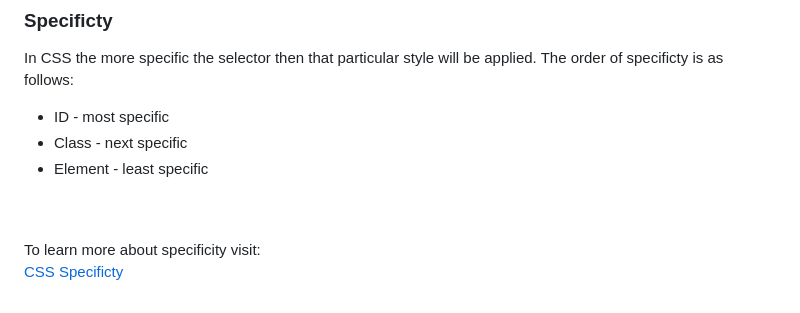
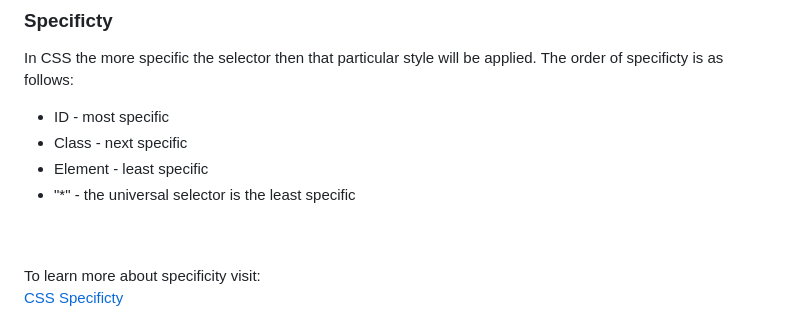
Before and after one commit to AlexAguirre70/css-tutorial, a Markdown page: README.md, the part around the change. Rendered like a GitHub page.

Commit message:
added universal selector as the least specific

```diff
--- a/README.md
+++ b/README.md
@@ -94,6 +94,7 @@ In CSS the more specific the selector then that particular style will be applied
 * ID - most specific
 * Class - next specific
 * Element - least specific
+* "*" - the universal selector is the least specific
 
 <br/>
 <br/>
```
